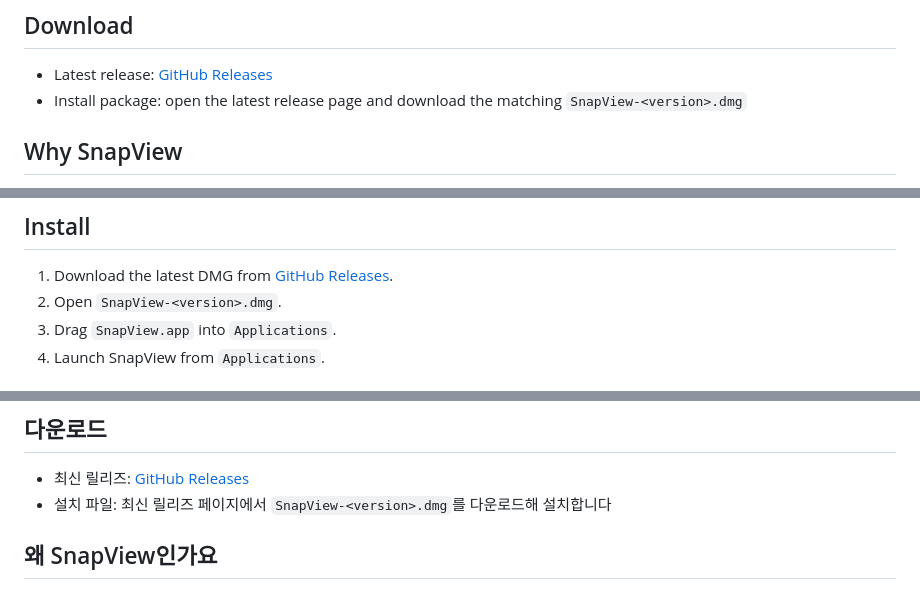
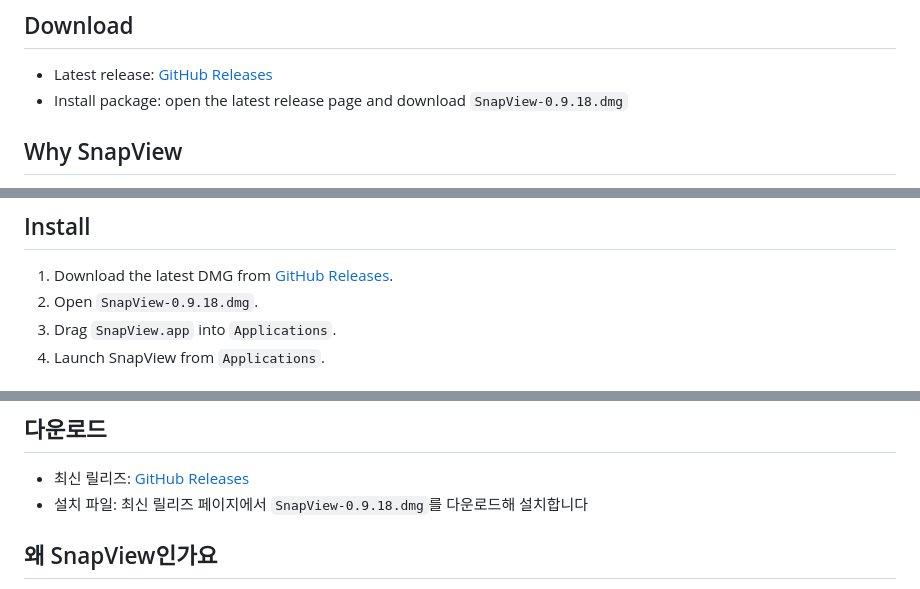
Before and after one commit to youngchangjo/SnapView, a Markdown page: README.md, 3 parts joined by grey strips. Drawn GitHub-style.

Commit message:
docs: fix dmg filename references

```diff
--- a/README.md
+++ b/README.md
@@ -7,7 +7,7 @@ Current Version: `v0.9.18`
 ## Download
 
 - Latest release: [GitHub Releases](https://github.com/youngchangjo/SnapView/releases/latest)
-- Install package: open the latest release page and download the matching `SnapView-<version>.dmg`
+- Install package: open the latest release page and download `SnapView-0.9.18.dmg`
 
 ## Why SnapView
 
@@ -54,7 +54,7 @@ SnapView is built for the part after import: checking sharpness, comparing near-
 ## Install
 
 1. Download the latest DMG from [GitHub Releases](https://github.com/youngchangjo/SnapView/releases/latest).
-2. Open `SnapView-<version>.dmg`.
+2. Open `SnapView-0.9.18.dmg`.
 3. Drag `SnapView.app` into `Applications`.
 4. Launch SnapView from `Applications`.
 
@@ -85,7 +85,7 @@ SnapView is built for the part after import: checking sharpness, comparing near-
 ## 다운로드
 
 - 최신 릴리즈: [GitHub Releases](https://github.com/youngchangjo/SnapView/releases/latest)
-- 설치 파일: 최신 릴리즈 페이지에서 `SnapView-<version>.dmg`를 다운로드해 설치합니다
+- 설치 파일: 최신 릴리즈 페이지에서 `SnapView-0.9.18.dmg`를 다운로드해 설치합니다
 
 ## 왜 SnapView인가요
 
```
Also changed, not shown: other parts of README.md (+1 -1 lines).
